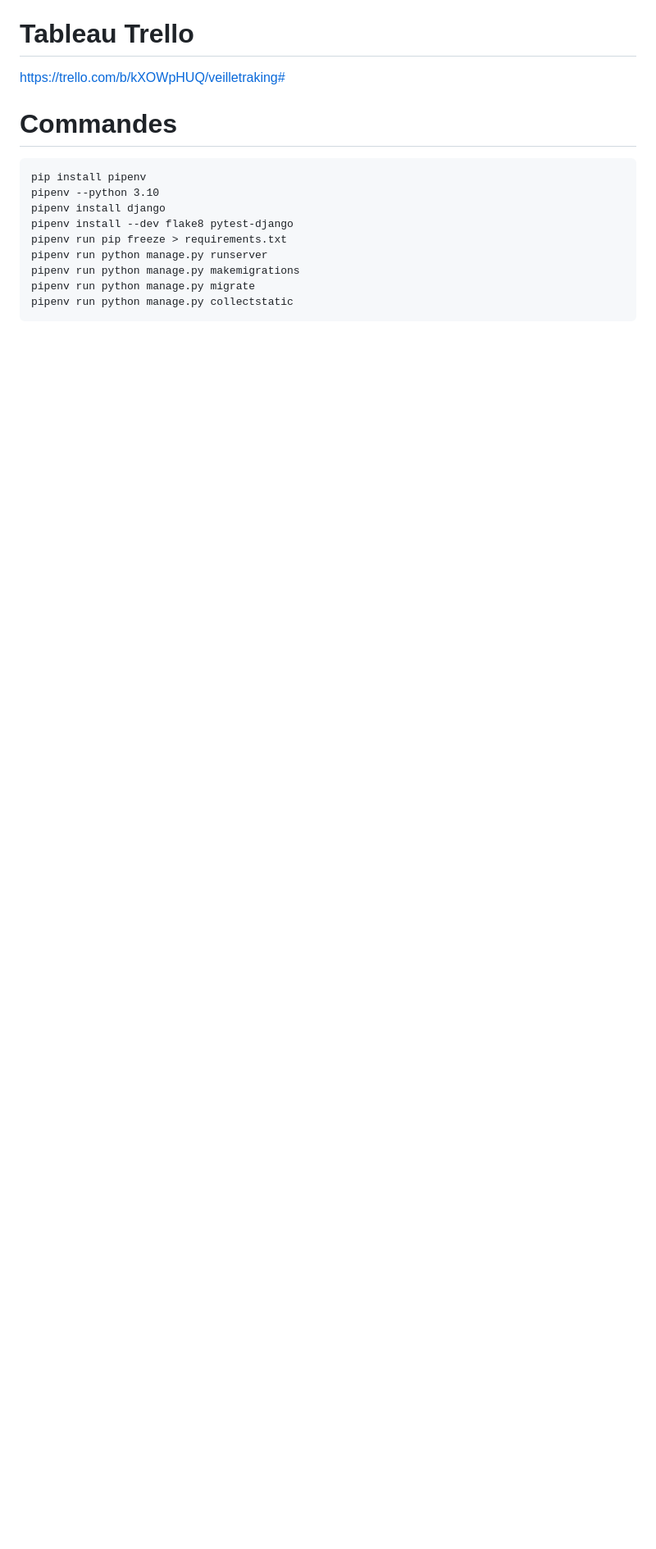
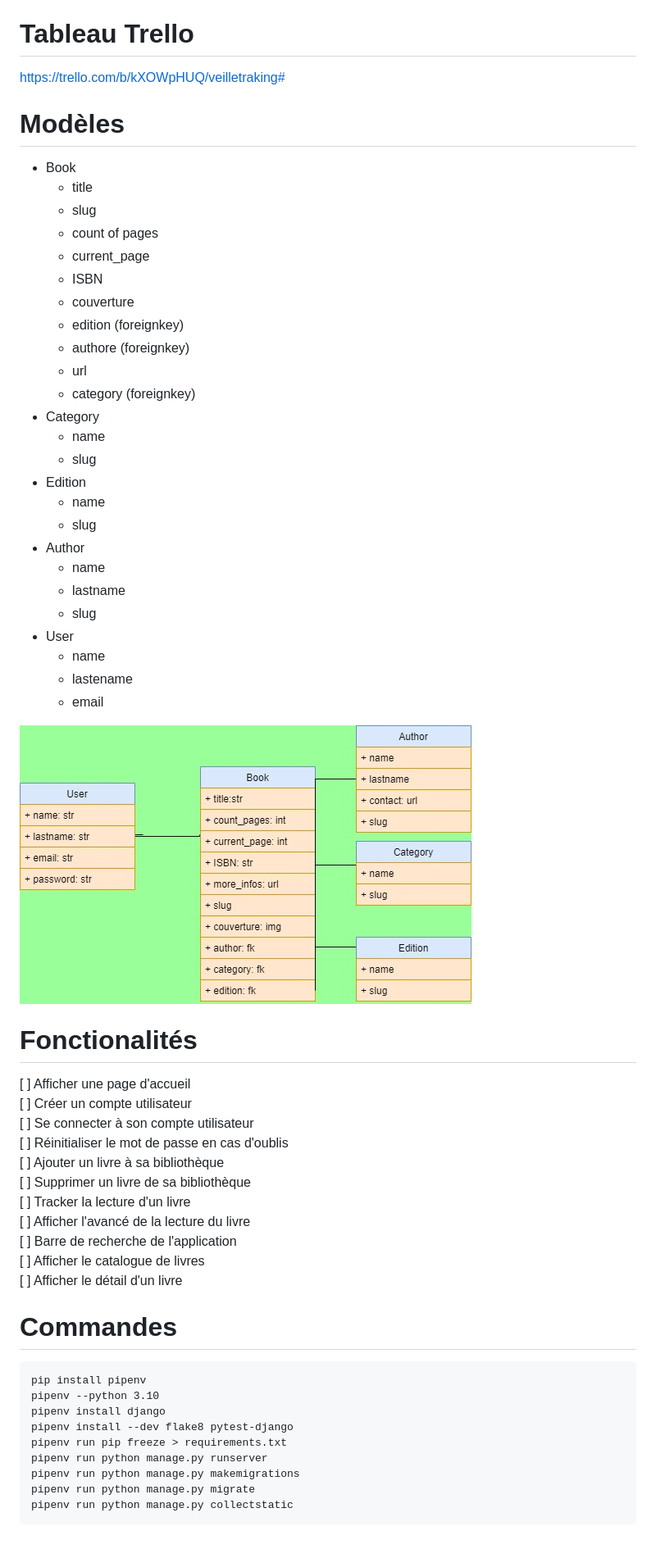
Before and after one commit to jbbaillet85/veille_tracking, a Markdown page: README.md, the part around the change printed below. Shown: that part at 82% size. Rendered like a GitHub page; pictures changed too: doc/association_entity_diagram.jpg (added); blank space fills up the shorter version.

Commit message:
docs: add diagrame entity association for models and features in readme

```diff
--- a/README.md
+++ b/README.md
@@ -15,5 +15,49 @@ application de tracking de lecture de livres
 # Tableau Trello
 https://trello.com/b/kXOWpHUQ/veilletraking#
+
+# Modèles
+
+- Book
+  - title
+  - slug
+  - count of pages
+  - current_page
+  - ISBN
+  - couverture
+  - edition (foreignkey)
+  - authore (foreignkey)
+  - url
+  - category (foreignkey)
+- Category
+  - name
+  - slug
+- Edition
+  - name
+  - slug
+- Author
+  - name
+  - lastname
+  - slug
+- User
+  - name
+  - lastename
+  - email
+
+![diagrame entité association](/doc/association_entity_diagram.jpg "livres")
+
+# Fonctionalités
+
+[ ] Afficher une page d'accueil
+[ ] Créer un compte utilisateur
+[ ] Se connecter à son compte utilisateur
+[ ] Réinitialiser le mot de passe en cas d'oublis
+[ ] Ajouter un livre à sa bibliothèque
+[ ] Supprimer un livre de sa bibliothèque
+[ ] Tracker la lecture d'un livre
+[ ] Afficher l'avancé de la lecture du livre
+[ ] Barre de recherche de l'application
+[ ] Afficher le catalogue de livres
+[ ] Afficher le détail d'un livre
 
 
 # Commandes
```
Also changed, not shown: other parts of README.md (+5 -5 lines), 6 other files.
